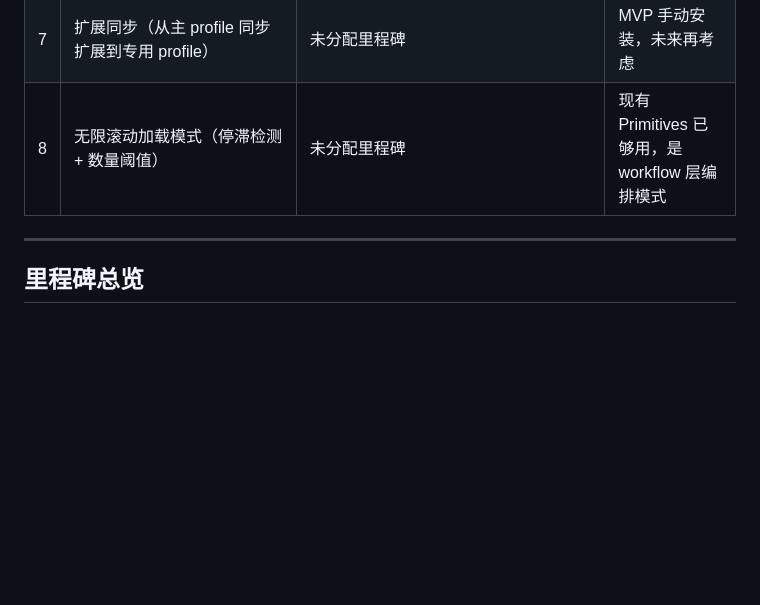
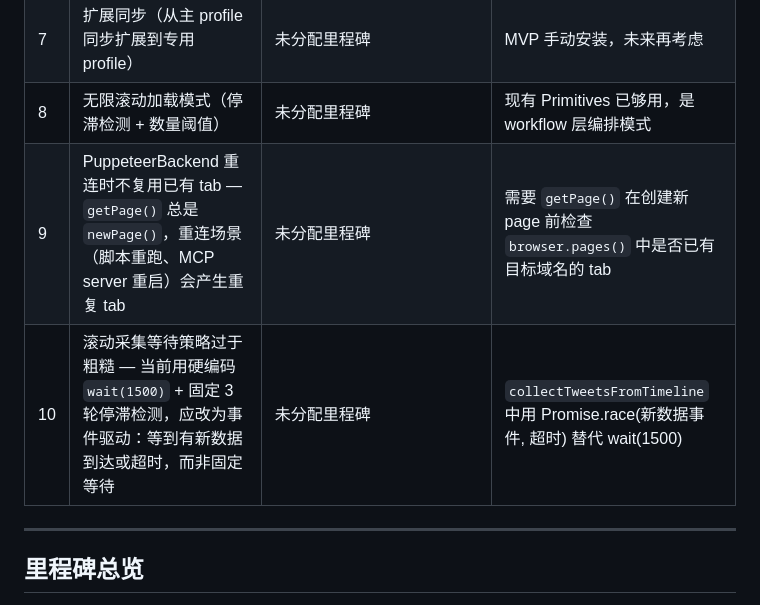
Before and after one commit to WilliamPenrose/site-use, a Markdown page: docs/milestones/overview.md, the part around the change. Drawn GitHub-style; blank space fills up the shorter version.

```diff
--- a/docs/milestones/overview.md
+++ b/docs/milestones/overview.md
@@ -90,6 +90,8 @@
 | 6 | Puppeteer 辅助功能树一致性验证 | M1 能力 2（takeSnapshot 是最核心技术点） | 待验证 |
 | 7 | 扩展同步（从主 profile 同步扩展到专用 profile） | 未分配里程碑 | MVP 手动安装，未来再考虑 |
 | 8 | 无限滚动加载模式（停滞检测 + 数量阈值） | 未分配里程碑 | 现有 Primitives 已够用，是 workflow 层编排模式 |
+| 9 | PuppeteerBackend 重连时不复用已有 tab — `getPage()` 总是 `newPage()`，重连场景（脚本重跑、MCP server 重启）会产生重复 tab | 未分配里程碑 | 需要 `getPage()` 在创建新 page 前检查 `browser.pages()` 中是否已有目标域名的 tab |
+| 10 | 滚动采集等待策略过于粗糙 — 当前用硬编码 `wait(1500)` + 固定 3 轮停滞检测，应改为事件驱动：等到有新数据到达或超时，而非固定等待 | 未分配里程碑 | `collectTweetsFromTimeline` 中用 Promise.race(新数据事件, 超时) 替代 wait(1500) |
 
 ---
 
```
Also changed, not shown: CLAUDE.md (+1 -1 lines).
